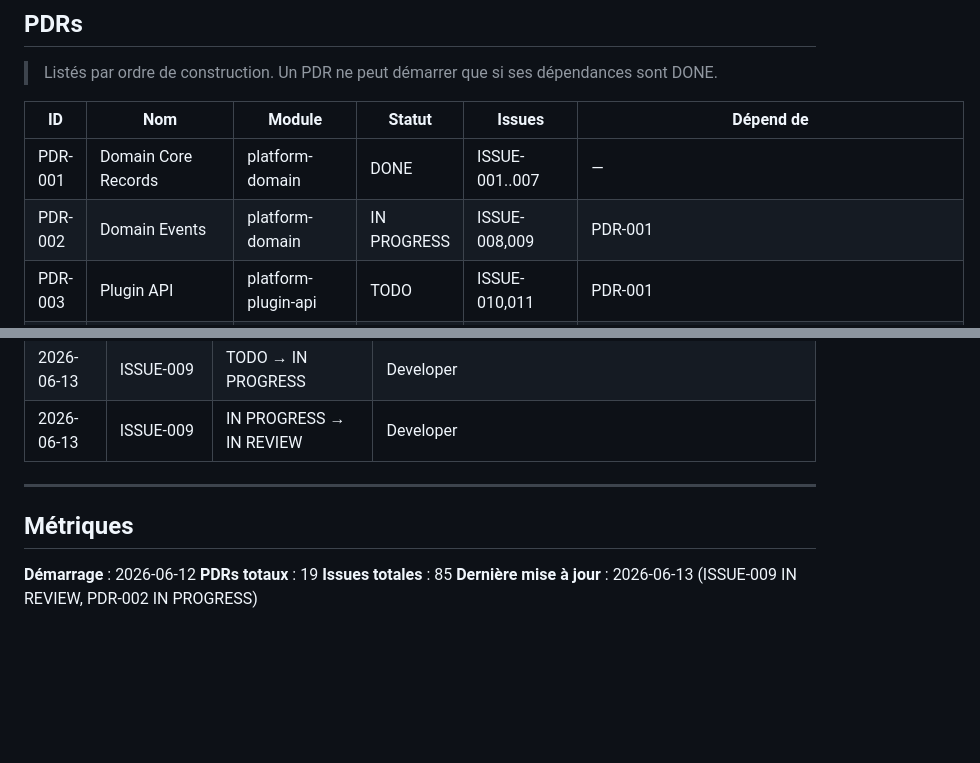
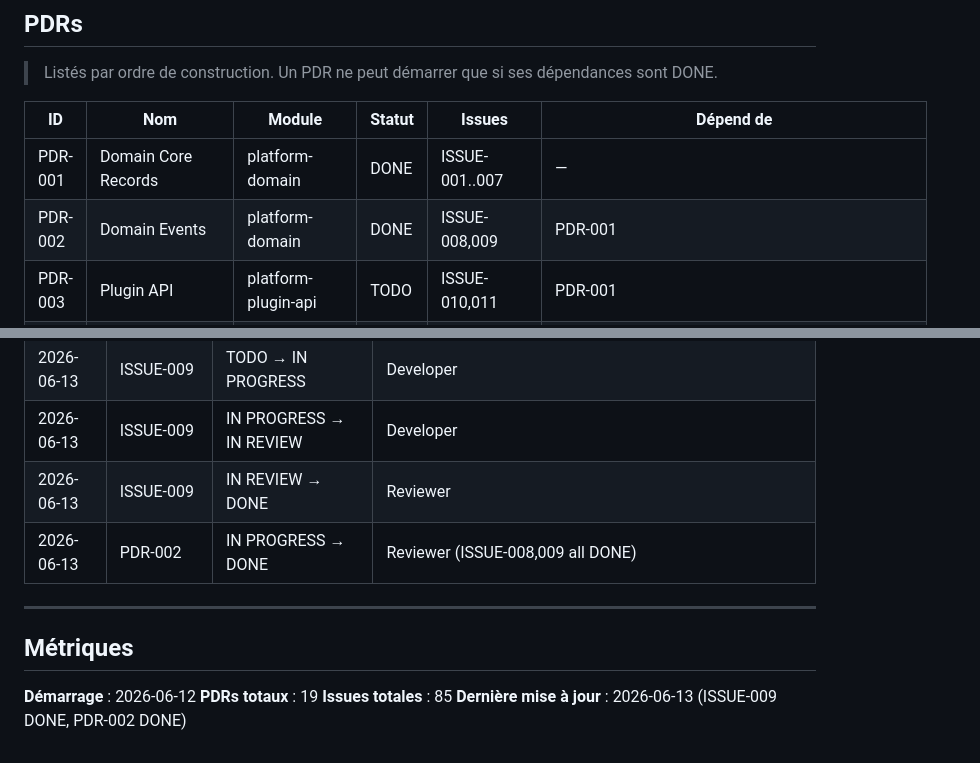
Before and after one commit to DIFRIN/performance-platform, a Markdown page: .claude/progress.md, 2 parts joined by grey strips. Drawn GitHub-style; blank space fills up the shorter version.

Commit message:
feat(domain): domain events : cycle de vie scénario / phase / task
Module: `platform-domain`

Créer les records

Refs: ISSUE-008

```diff
--- a/.claude/progress.md
+++ b/.claude/progress.md
@@ -50,7 +50,7 @@
 | ID | Nom | Module | Statut | Issues | Dépend de |
 |---|---|---|---|---|---|
 | PDR-001 | Domain Core Records | platform-domain | DONE | ISSUE-001..007 | — |
-| PDR-002 | Domain Events | platform-domain | IN PROGRESS | ISSUE-008,009 | PDR-001 |
+| PDR-002 | Domain Events | platform-domain | DONE | ISSUE-008,009 | PDR-001 |
 | PDR-003 | Plugin API | platform-plugin-api | TODO | ISSUE-010,011 | PDR-001 |
 | PDR-004 | Application Ports & Use Cases | platform-application | TODO | ISSUE-012,013,014 | PDR-001 |
 | PDR-005 | Scenario DSL | platform-scenario-dsl | TODO | ISSUE-015..018 | PDR-001, PDR-004 |
@@ -215,6 +215,8 @@
 | 2026-06-13 | ISSUE-008 | IN REVIEW → DONE | Reviewer |
 | 2026-06-13 | ISSUE-009 | TODO → IN PROGRESS | Developer |
 | 2026-06-13 | ISSUE-009 | IN PROGRESS → IN REVIEW | Developer |
+| 2026-06-13 | ISSUE-009 | IN REVIEW → DONE | Reviewer |
+| 2026-06-13 | PDR-002 | IN PROGRESS → DONE | Reviewer (ISSUE-008,009 all DONE) |
 
 ---
 
@@ -223,4 +225,4 @@
 **Démarrage** : 2026-06-12
 **PDRs totaux** : 19
 **Issues totales** : 85
-**Dernière mise à jour** : 2026-06-13 (ISSUE-009 IN REVIEW, PDR-002 IN PROGRESS)
+**Dernière mise à jour** : 2026-06-13 (ISSUE-009 DONE, PDR-002 DONE)
```
Also changed, not shown: .claude/pdr/PDR-002-domain-events.md (+2 -2 lines), .claude/session-state.md (+3 -3 lines).
